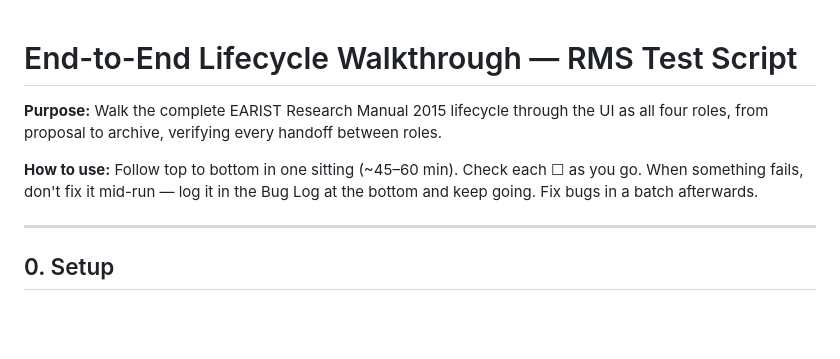
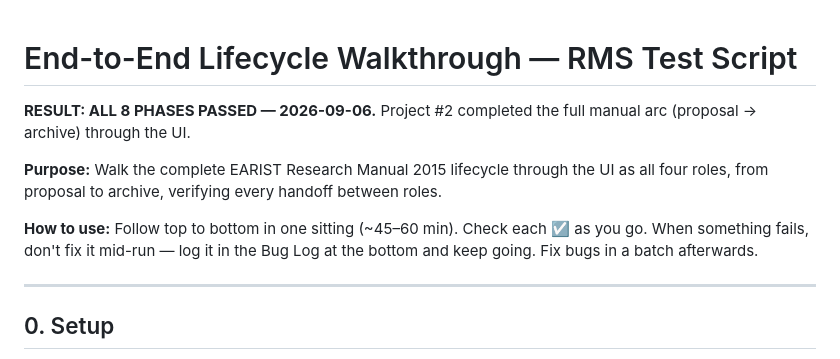
Before and after one commit to jimat04/Research_Managent_System, a Markdown page: docs/testing/E2E_WALKTHROUGH.md, the part around one of its changes. Rendered like a GitHub page; blank space fills up the shorter version.

```diff
--- a/docs/testing/E2E_WALKTHROUGH.md
+++ b/docs/testing/E2E_WALKTHROUGH.md
@@ -1,8 +1,10 @@
 # End-to-End Lifecycle Walkthrough — RMS Test Script
+
+**RESULT: ALL 8 PHASES PASSED — 2026-09-06.** Project #2 completed the full manual arc (proposal -> archive) through the UI.
 
 **Purpose:** Walk the complete EARIST Research Manual 2015 lifecycle through the UI as all four roles, from proposal to archive, verifying every handoff between roles.
 
-**How to use:** Follow top to bottom in one sitting (~45–60 min). Check each ☐ as you go. When something fails, don't fix it mid-run — log it in the Bug Log at the bottom and keep going. Fix bugs in a batch afterwards.
+**How to use:** Follow top to bottom in one sitting (~45–60 min). Check each ☑ as you go. When something fails, don't fix it mid-run — log it in the Bug Log at the bottom and keep going. Fix bugs in a batch afterwards.
 
 ---
 
```
Also changed, not shown: other parts of docs/testing/E2E_WALKTHROUGH.md (+56 -53 lines), docs/progress/PROGRESS_AUDIT.md (+35 -10 lines).
